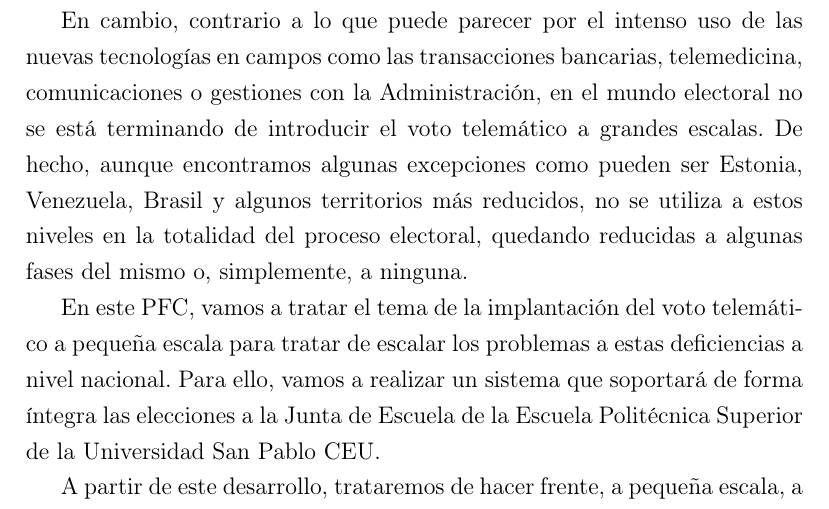
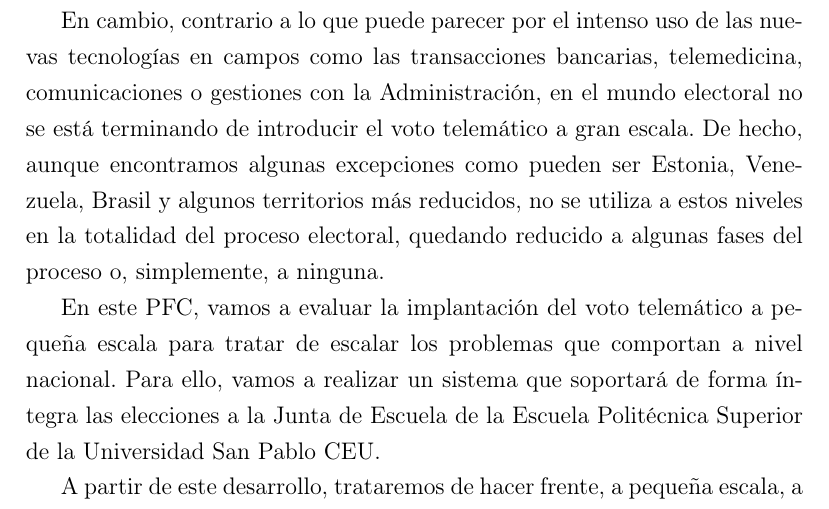
Before and after one commit to Betisman/pfc-carlosjg, a LaTeX document (doc/memoria/pfc.tex, which reads doc/memoria/resumen.tex): part of page 2 of 10, cut so that both start at the same text. Compiled offline with pdfLaTeX; the source files are stored in an older character set and shown here as Unicode.

Commit message:
cambio menor

```diff
--- a/doc/memoria/resumen.tex
+++ b/doc/memoria/resumen.tex
@@ -4,8 +4,8 @@ Con el creciente desarrollo de la tecnología y su implantación en la mayoría
 \par
 Encontramos procesos electorales en multitud de organizaciones, desde estados nacionales a empresas privadas, pasando por juntas de administraciones u organismos públicos.
 \par
-En cambio, contrario a lo que puede parecer por el intenso uso de las nuevas tecnologías en campos como las transacciones bancarias, telemedicina, comunicaciones o gestiones con la Administración, en el mundo electoral no se está terminando de introducir el voto telemático a grandes escalas. De hecho, aunque encontramos algunas excepciones como pueden ser Estonia, Venezuela, Brasil y algunos territorios más reducidos, no se utiliza a estos niveles en la totalidad del proceso electoral, quedando reducidas a algunas fases del mismo o, simplemente, a ninguna.
+En cambio, contrario a lo que puede parecer por el intenso uso de las nuevas tecnologías en campos como las transacciones bancarias, telemedicina, comunicaciones o gestiones con la Administración, en el mundo electoral no se está terminando de introducir el voto telemático a gran escala. De hecho, aunque encontramos algunas excepciones como pueden ser Estonia, Venezuela, Brasil y algunos territorios más reducidos, no se utiliza a estos niveles en la totalidad del proceso electoral, quedando reducido a algunas fases del proceso o, simplemente, a ninguna.
 \par
-En este PFC, vamos a tratar el tema de la implantación del voto telemático a pequeña escala para tratar de escalar los problemas a estas deficiencias a nivel nacional. Para ello, vamos a realizar un sistema que soportará de forma íntegra las elecciones a la Junta de Escuela de la Escuela Politécnica Superior de la Universidad San Pablo CEU.
+En este PFC, vamos a evaluar la implantación del voto telemático a pequeña escala para tratar de escalar los problemas que comportan a nivel nacional. Para ello, vamos a realizar un sistema que soportará de forma íntegra las elecciones a la Junta de Escuela de la Escuela Politécnica Superior de la Universidad San Pablo CEU.
 \par
 A partir de este desarrollo, trataremos de hacer frente, a pequeña escala, a los problemas que nos encontramos en estas grandes elecciones, aunque para ello tengamos que variar los requisitos ideales para la simple consecución de la elección que implementamos.
```
